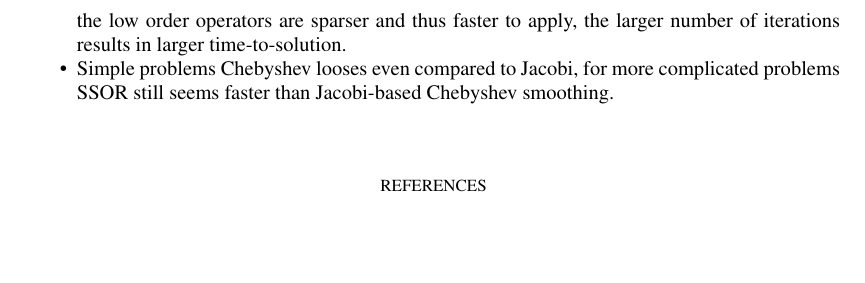
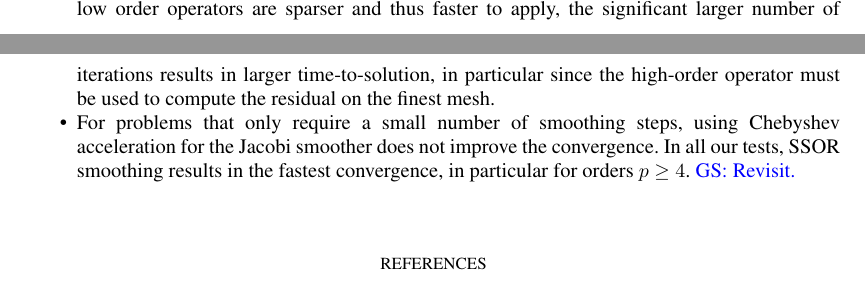
Before and after one commit to paralab/homg, a LaTeX document (nla/homg.tex): part of page 7 of 7 before the commit and two parts of pages 6 and 7 of 7 after it, the two joined at a grey line, cut so that both start at the same text, the shorter picture padded with empty space. Compiled offline with pdfLaTeX.

Commit message:
minor text edit

```diff
--- a/nla/homg.tex
+++ b/nla/homg.tex
@@ -380,12 +380,15 @@ Present results here and analyze based on performance model.
 \item Both, high-order $h$-multigrid as well as $p$-multigrid yield
   significantly faster convergence in terms of the number of
   iterations than preconditioning with the low-order
-  operator. Although the low order operators are sparser and thus
-  faster to apply, the larger number of iterations results in larger
-  time-to-solution.
-\item Simple problems Chebyshev looses even compared to Jacobi, for
-  more complicated problems SSOR still seems faster than Jacobi-based
-  Chebyshev smoothing.
+  operator. Although low order operators are sparser and thus faster
+  to apply, the significant larger number of iterations results in
+  larger time-to-solution, in particular since the high-order operator
+  must be used to compute the residual on the finest mesh.
+\item For problems that only require a small number of smoothing
+  steps, using Chebyshev acceleration for the Jacobi smoother does not
+  improve the convergence. In all our tests, SSOR smoothing results in
+  the fastest convergence, in particular for orders $p\ge
+  4$. \gsnote{Revisit.}
 \end{itemize}
 
 
```
